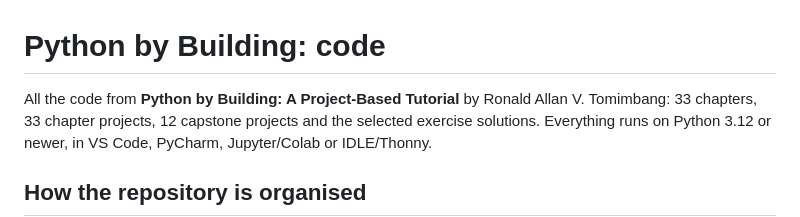
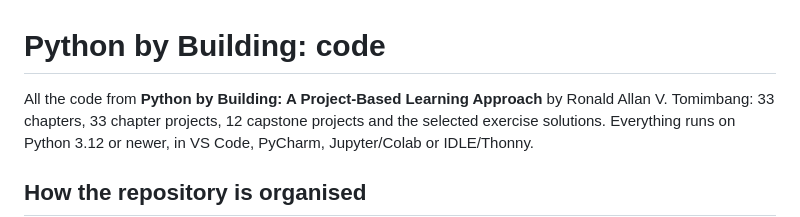
Before and after one commit to oyiecool/python-by-building, a Markdown page: README.md, the part around the change. Drawn GitHub-style.

Commit message:
README: update book subtitle to A Project-Based Learning Approach
Co-Authored-By: Claude Opus 5.5 <noreply@anthropic.com>
Claude-Session: https://claude.ai/code/session_01UMLroPF2cd7CYacHKMiNQL

```diff
--- a/README.md
+++ b/README.md
@@ -1,6 +1,6 @@
 # Python by Building: code
 
-All the code from **Python by Building: A Project-Based Tutorial** by Ronald Allan V. Tomimbang:
+All the code from **Python by Building: A Project-Based Learning Approach** by Ronald Allan V. Tomimbang:
 33 chapters, 33 chapter projects, 12 capstone projects and the selected exercise solutions.
 Everything runs on Python 3.12 or newer, in VS Code, PyCharm, Jupyter/Colab or IDLE/Thonny.
 
```
